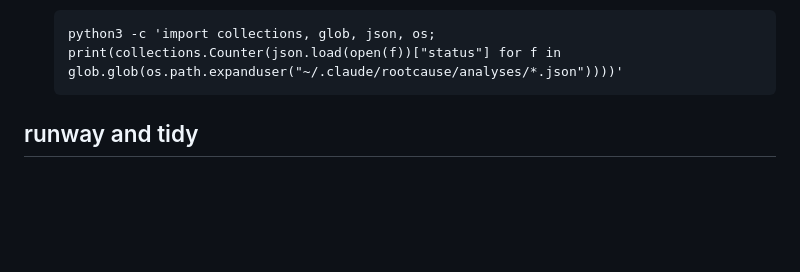
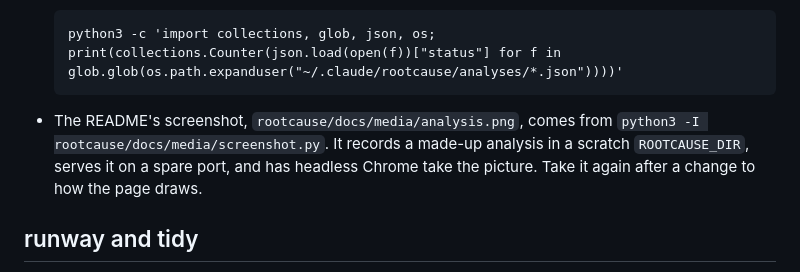
Before and after one commit to jmcarthur/claude-plugins, a Markdown page: DEVELOPMENT.md, the part around the change. Rendered like a GitHub page; blank space fills up the shorter version.

````diff
--- a/DEVELOPMENT.md
+++ b/DEVELOPMENT.md
@@ -65,6 +65,11 @@ npx prettier --check .
   ```
   python3 -c 'import collections, glob, json, os; print(collections.Counter(json.load(open(f))["status"] for f in glob.glob(os.path.expanduser("~/.claude/rootcause/analyses/*.json"))))'
   ```
+
+- The README's screenshot, `rootcause/docs/media/analysis.png`, comes from
+  `python3 -I rootcause/docs/media/screenshot.py`. It records a made-up analysis
+  in a scratch `ROOTCAUSE_DIR`, serves it on a spare port, and has headless
+  Chrome take the picture. Take it again after a change to how the page draws.
 
 ## runway and tidy
 
````
Also changed, not shown: rootcause/README.md (+2 -0 lines), rootcause/docs/media/analysis.png (added), 2 other files.
